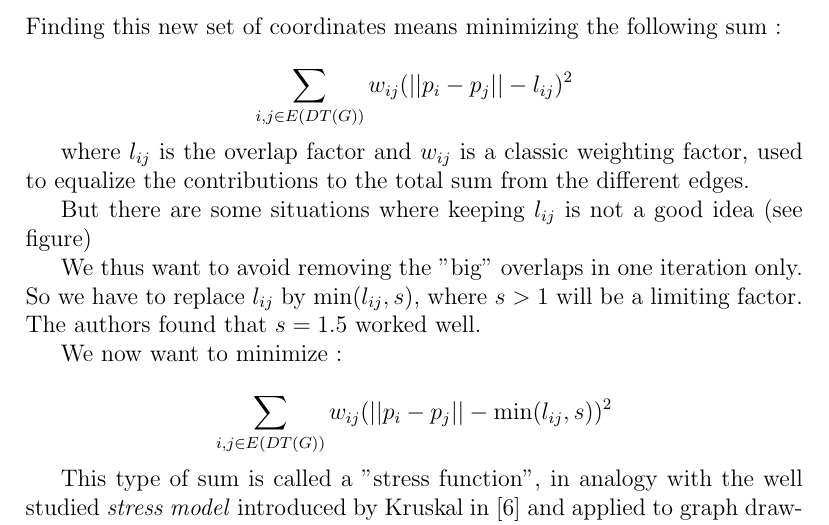
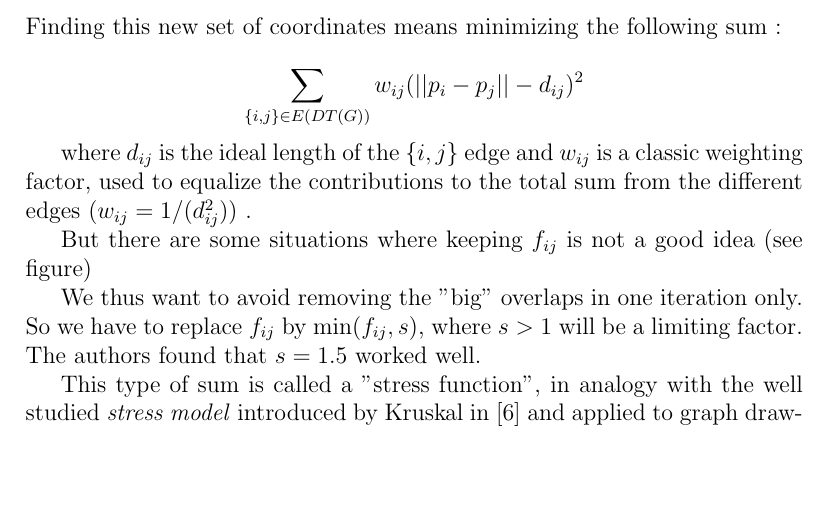
Before and after one commit to ClairePennarun/PRISM_Algo, a LaTeX document (report/report_prism.tex): part of page 6 of 12, cut so that both start at the same text, the shorter picture padded with empty space. Compiled offline with pdfLaTeX.

Commit message:
modif notations sum

```diff
--- a/report/report_prism.tex
+++ b/report/report_prism.tex
@@ -115,18 +115,14 @@ We now want to find coordinates for the nodes of the initial graph such that the
 
 Finding this new set of coordinates means minimizing the following sum :
 
-\[ \sum_{i,j \in E(DT(G))} w_{ij}(||p_i - p_j|| - l_{ij})^2\]
+\[ \sum_{\{i,j\} \in E(DT(G))} w_{ij}(||p_i - p_j|| - d_{ij})^2\]
 
-where $l_{ij}$ is the overlap factor and $w_{ij}$ is a classic weighting factor, used to equalize the contributions to the total sum from the different edges.
+where $d_{ij}$ is the ideal length of the $\{i,j\}$ edge and $w_{ij}$ is a classic weighting factor, used to equalize the contributions to the total sum from the different edges ($w_{ij} = 1/(d_{ij}^2)$) .
 
-But there are some situations where keeping $l_{ij}$ is not a good idea (see figure) % faire un dessin d'apres l'article
+But there are some situations where keeping $f_{ij}$ is not a good idea (see figure) % faire un dessin d'apres l'article
 
 We thus want to avoid removing the "big" overlaps in one iteration only.
-So we have to replace $l_{ij}$ by $\min(l_{ij},s)$, where $s > 1$ will be a limiting factor. The authors found that $s = 1.5$ worked well.
-
-We now want to minimize :
-
-\[ \sum_{i,j \in E(DT(G))} w_{ij}(||p_i - p_j|| - \min(l_{ij},s))^2\]
+So we have to replace $f_{ij}$ by $\min(f_{ij},s)$, where $s > 1$ will be a limiting factor. The authors found that $s = 1.5$ worked well.
 
 This type of sum is called a "stress function", in analogy with the well studied \emph{stress model} introduced by Kruskal in \cite{Kr64} and applied to graph drawing by Kamada and Kawai in \cite{KK89}.
 The above sum is called the \emph{proximity stress model}.
```
Also changed, not shown: report/report_prism.pdf, report/report_prism.tex (2 more changed lines).
